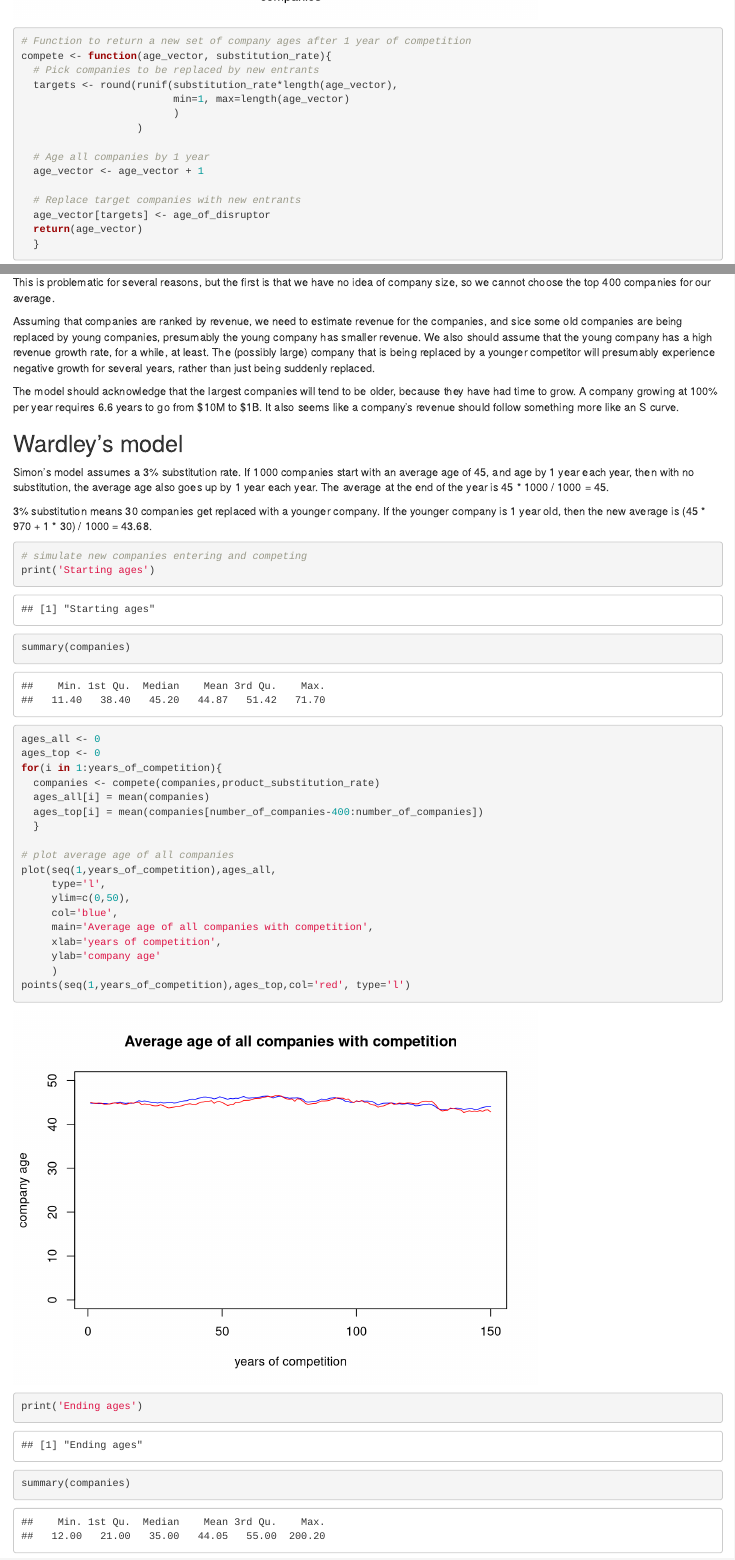
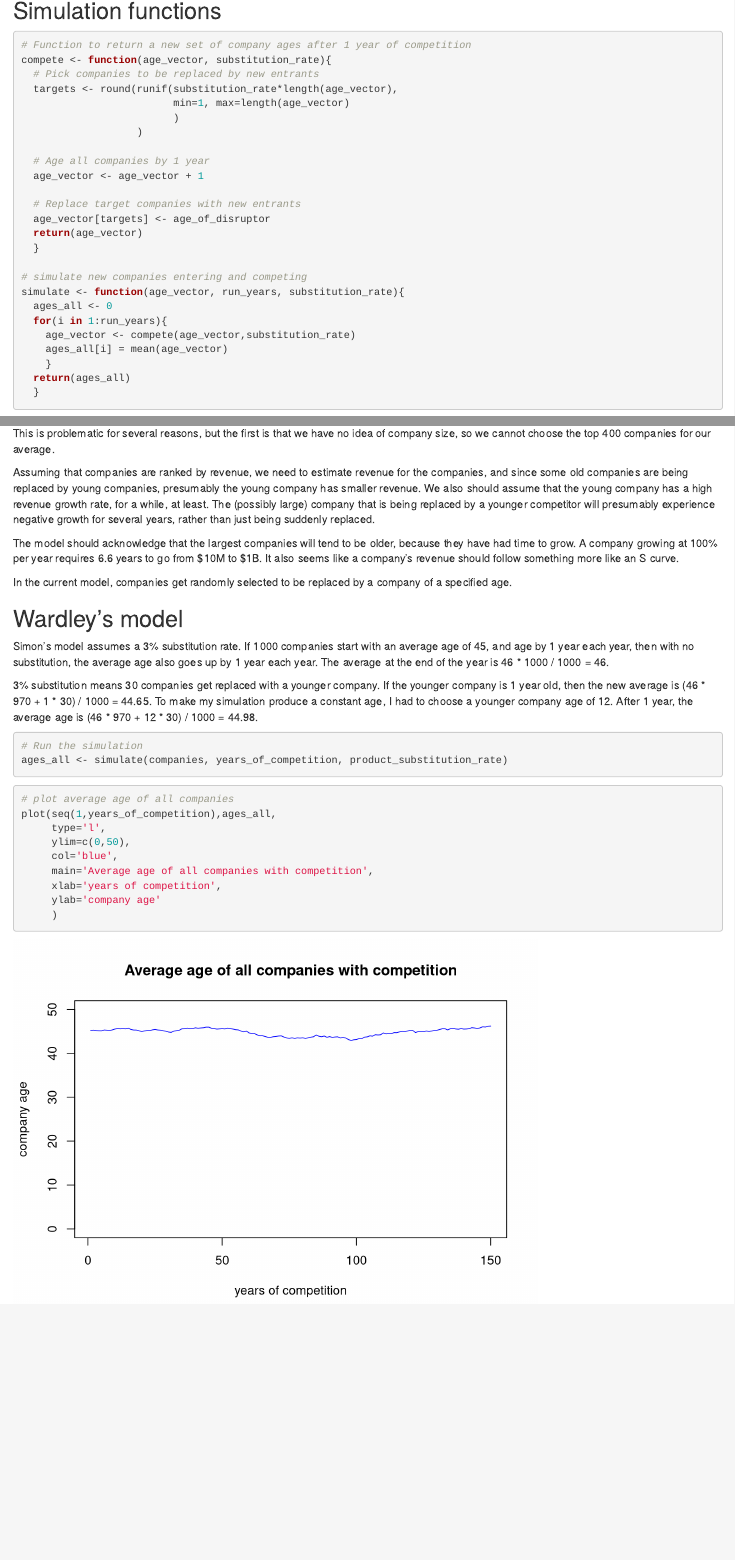
Before and after one commit to Plaudenslager/CompanyAgeSimulation, an R Markdown document (AverageCompanyAge.Rmd): the page in a window 1100 px wide, from 1240 px down before the commit and from 1390 px down after it, so that both start at the same text, and a second part further down, joined at a grey line. Rendered offline with R 4.5, knitr and Pandoc, with nearby package versions; code that draws random numbers runs with fixed seeds of ours.

Commit message:
Refactored to make multi-year competition a function.  Now we can make multiple passes with different input parameters.

````diff
--- a/AverageCompanyAge.Rmd
+++ b/AverageCompanyAge.Rmd
@@ -35,7 +38,10 @@ companies <- round(rnorm(number_of_companies,
 # check company ages by plotting
 summary(companies)
 hist(companies)
+```
 
+## Simulation functions
+```{r}
 # Function to return a new set of company ages after 1 year of competition
 compete <- function(age_vector, substitution_rate){
   # Pick companies to be replaced by new entrants
@@ -51,6 +57,16 @@ compete <- function(age_vector, substitution_rate){
   age_vector[targets] <- age_of_disruptor
   return(age_vector)
   }
+
+# simulate new companies entering and competing
+simulate <- function(age_vector, run_years, substitution_rate){
+  ages_all <- 0
+  for(i in 1:run_years){
+    age_vector <- compete(age_vector,substitution_rate)
+    ages_all[i] = mean(age_vector)
+    }
+  return(ages_all)
+  }
 ```
 
 ## The competition function
@@ -59,27 +75,24 @@ The competition function simply assumes that some percentage of existing compani
 
 This is problematic for several reasons, but the first is that we have no idea of company size, so we cannot choose the top 400 companies for our average.
 
-Assuming that companies are ranked by revenue, we need to estimate revenue for the companies, and sice some old companies are being replaced by young companies, presumably the young company has smaller revenue.  We also should assume that the young company has a high revenue growth rate, for a while, at least.  The (possibly large) company that is being replaced by a younger competitor will presumably experience negative growth for several years, rather than just being suddenly replaced.
+Assuming that companies are ranked by revenue, we need to estimate revenue for the companies, and since some old companies are being replaced by young companies, presumably the young company has smaller revenue.  We also should assume that the young company has a high revenue growth rate, for a while, at least.  The (possibly large) company that is being replaced by a younger competitor will presumably experience negative growth for several years, rather than just being suddenly replaced.
 
 The model should acknowledge that the largest companies will tend to be older, because they have had time to grow. A company growing at 100% per year requires 6.6 years to go from $10M to $1B.  It also seems like a company's revenue should follow something more like an S curve.
 
+In the current model, companies get randomly selected to be replaced by a company of a specified age.
+
 ## Wardley's model
 
-Simon's model assumes a 3% substitution rate.  If 1000 companies start with an average age of 45, and age by 1 year each year, then with no substitution, the average age also goes up by 1 year each year.  The average at the end of the year is 45 * 1000 / 1000 = 45.
+Simon's model assumes a 3% substitution rate.  If 1000 companies start with an average age of 45, and age by 1 year each year, then with no substitution, the average age also goes up by 1 year each year.  The average at the end of the year is 46 * 1000 / 1000 = 46.
 
-3% substitution means 30 companies get replaced with a younger company.  If the younger company is 1 year old, then the new average is (45 * 970 + 1 * 30) / 1000 = 43.68.
+3% substitution means 30 companies get replaced with a younger company.  If the younger company is 1 year old, then the new average is (46 * 970 + 1 * 30) / 1000 = 44.65.  To make my simulation produce a constant age, I had to choose a younger company age of 12.  After 1 year, the average age is (46 * 970 + 12 * 30) / 1000 = 44.98.
 ```{r}
-# simulate new companies entering and competing
-print('Starting ages')
-summary(companies)
-ages_all <- 0
-ages_top <- 0
-for(i in 1:years_of_competition){
-  companies <- compete(companies,product_substitution_rate)
-  ages_all[i] = mean(companies)
-  ages_top[i] = mean(companies[number_of_companies-400:number_of_companies])
-  }
+# Run the simulation
+ages_all <- simulate(companies, years_of_competition, product_substitution_rate)
+```
 
+
+```{r}
 # plot average age of all companies
 plot(seq(1,years_of_competition),ages_all,
      type='l',
@@ -89,8 +102,4 @@ plot(seq(1,years_of_competition),ages_all,
      xlab='years of competition',
      ylab='company age'
      )
-points(seq(1,years_of_competition),ages_top,col='red', type='l')
-
-print('Ending ages')
-summary(companies)
 ```
````
Also changed, not shown: AverageCompanyAge.Rmd (5 more changed lines).
